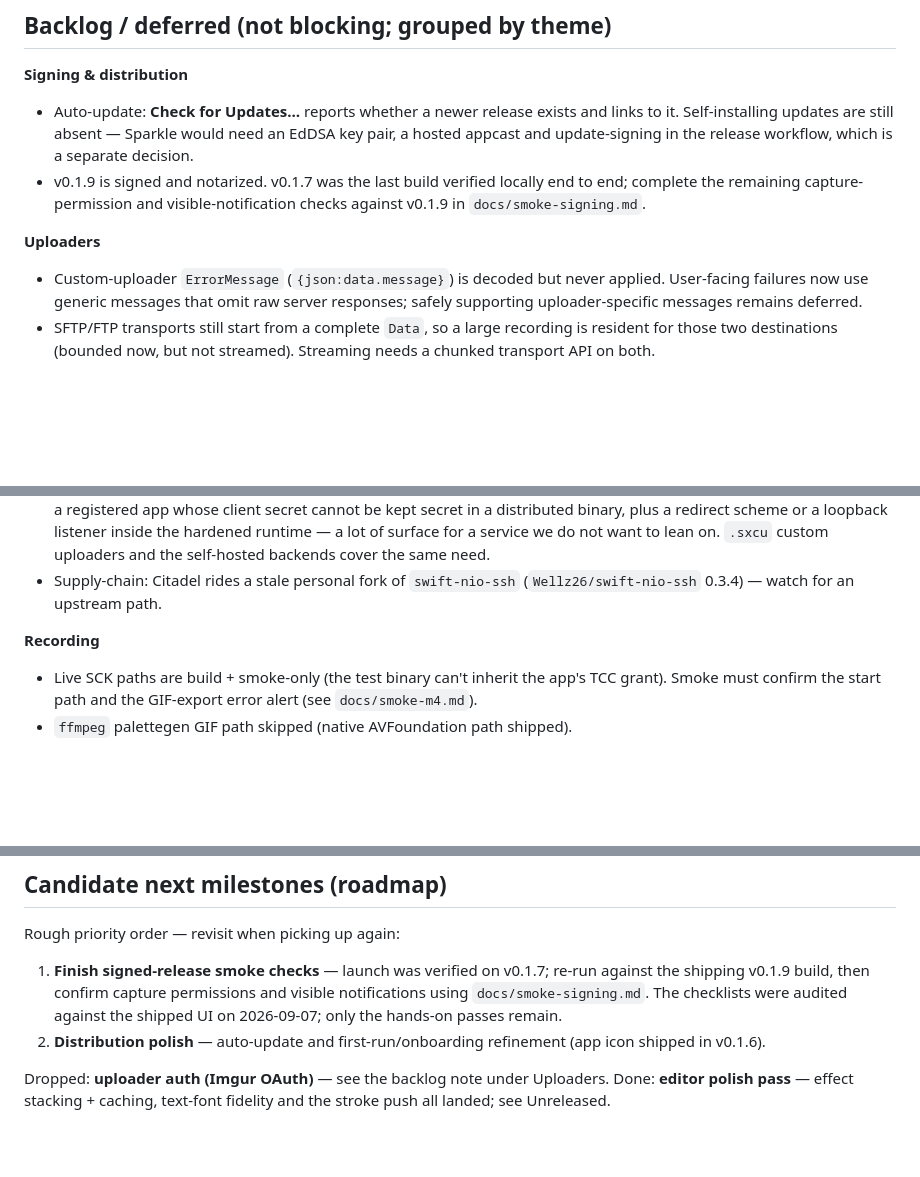
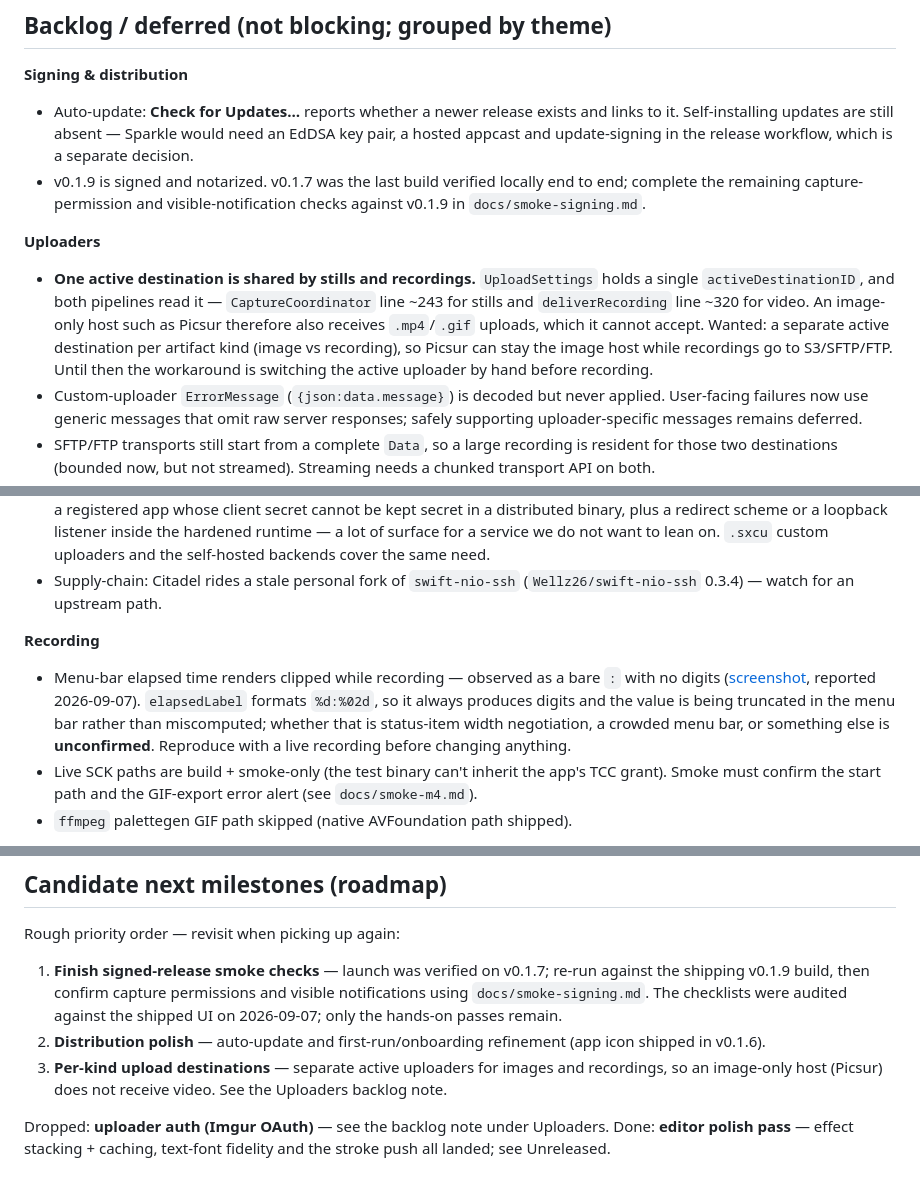
Before and after one commit to seitzbg/lumeshot, a Markdown page: docs/ROADMAP.md, 3 parts joined by grey strips. Rendered like a GitHub page; blank space fills up the shorter version.

Commit message:
Roadmap: per-kind upload destinations, and the clipped recording timer
`UploadSettings` holds one `activeDestinationID` and both pipelines read it —
`CaptureCoordinator` for stills, `deliverRecording` for video — so an image-only
host like Picsur also receives `.mp4`/`.gif` uploads it cannot accept. Recorded
as a wanted feature with the current workaround (switch the active uploader by
hand before recording) and raised to the prioritised milestone list.

Also recorded the reported symptom of the menu-bar elapsed time rendering as a
bare ":" during a recording. `elapsedLabel` formats "%d:%02d" and so always
produces digits, which places the fault in truncation rather than formatting —
but whether that is status-item width negotiation or something else is not
established, and the note says so rather than guessing. Screenshot linked.

Claude-Session: https://claude.ai/code/session_01Gt9HLzZi4bk34fUMcjMMDB

```diff
--- a/docs/ROADMAP.md
+++ b/docs/ROADMAP.md
@@ -138,6 +138,13 @@ Run these when convenient (each is a checklist):
 - v0.1.9 is signed and notarized. v0.1.7 was the last build verified locally end to end; complete the remaining capture-permission and visible-notification checks against v0.1.9 in `docs/smoke-signing.md`.
 
 **Uploaders**
+- **One active destination is shared by stills and recordings.** `UploadSettings` holds a
+  single `activeDestinationID`, and both pipelines read it — `CaptureCoordinator` line ~243
+  for stills and `deliverRecording` line ~320 for video. An image-only host such as Picsur
+  therefore also receives `.mp4`/`.gif` uploads, which it cannot accept. Wanted: a separate
+  active destination per artifact kind (image vs recording), so Picsur can stay the image
+  host while recordings go to S3/SFTP/FTP. Until then the workaround is switching the
+  active uploader by hand before recording.
 - Custom-uploader `ErrorMessage` (`{json:data.message}`) is decoded but never applied. User-facing failures now use generic messages that omit raw server responses; safely supporting uploader-specific messages remains deferred.
 - SFTP/FTP transports still start from a complete `Data`, so a large recording is resident for those two destinations (bounded now, but not streamed). Streaming needs a chunked transport API on both.
 - Minor: FTP paths are libcurl login-relative (`//` for filesystem-absolute — UX gotcha); discarded `clibcurl_set_*` return codes; `SFTPUploader`≈`FTPUploader` structural duplication.
@@ -149,6 +156,12 @@ Run these when convenient (each is a checklist):
 - Supply-chain: Citadel rides a stale personal fork of `swift-nio-ssh` (`Wellz26/swift-nio-ssh` 0.3.4) — watch for an upstream path.
 
 **Recording**
+- Menu-bar elapsed time renders clipped while recording — observed as a bare `:` with no
+  digits ([screenshot](https://pic.bsd-unix.net/i/6d3a026f-3370-4651-9d4d-f168425bfc77.png),
+  reported 2026-09-07). `elapsedLabel` formats `%d:%02d`, so it always produces digits and
+  the value is being truncated in the menu bar rather than miscomputed; whether that is
+  status-item width negotiation, a crowded menu bar, or something else is **unconfirmed**.
+  Reproduce with a live recording before changing anything.
 - Live SCK paths are build + smoke-only (the test binary can't inherit the app's TCC grant). Smoke must confirm the start path and the GIF-export error alert (see `docs/smoke-m4.md`).
 - `ffmpeg` palettegen GIF path skipped (native AVFoundation path shipped).
 
@@ -167,6 +180,7 @@ Rough priority order — revisit when picking up again:
 
 1. **Finish signed-release smoke checks** — launch was verified on v0.1.7; re-run against the shipping v0.1.9 build, then confirm capture permissions and visible notifications using `docs/smoke-signing.md`. The checklists were audited against the shipped UI on 2026-09-07; only the hands-on passes remain.
 2. **Distribution polish** — auto-update and first-run/onboarding refinement (app icon shipped in v0.1.6).
+3. **Per-kind upload destinations** — separate active uploaders for images and recordings, so an image-only host (Picsur) does not receive video. See the Uploaders backlog note.
 
 Dropped: **uploader auth (Imgur OAuth)** — see the backlog note under Uploaders.
 Done: **editor polish pass** — effect stacking + caching, text-font fidelity and the
```
